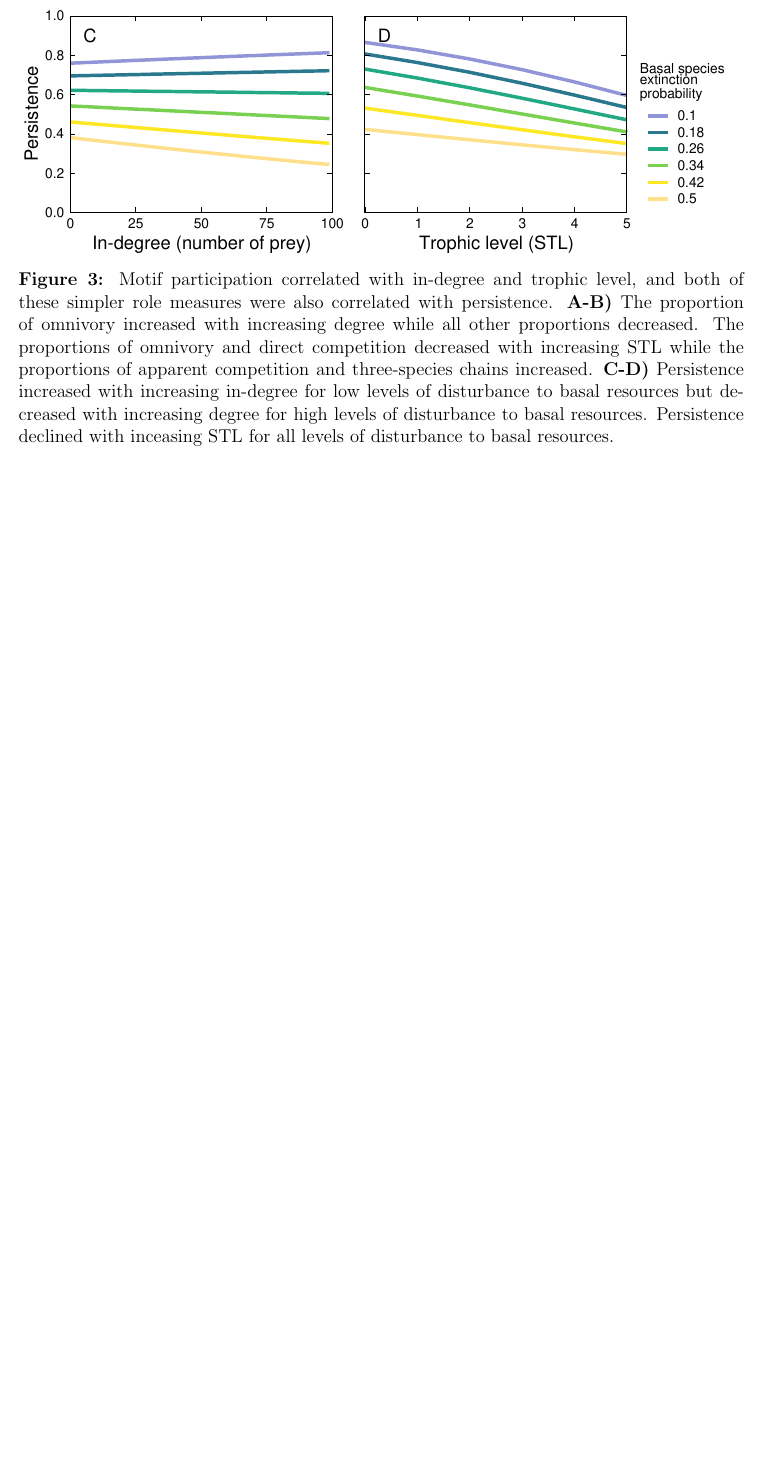
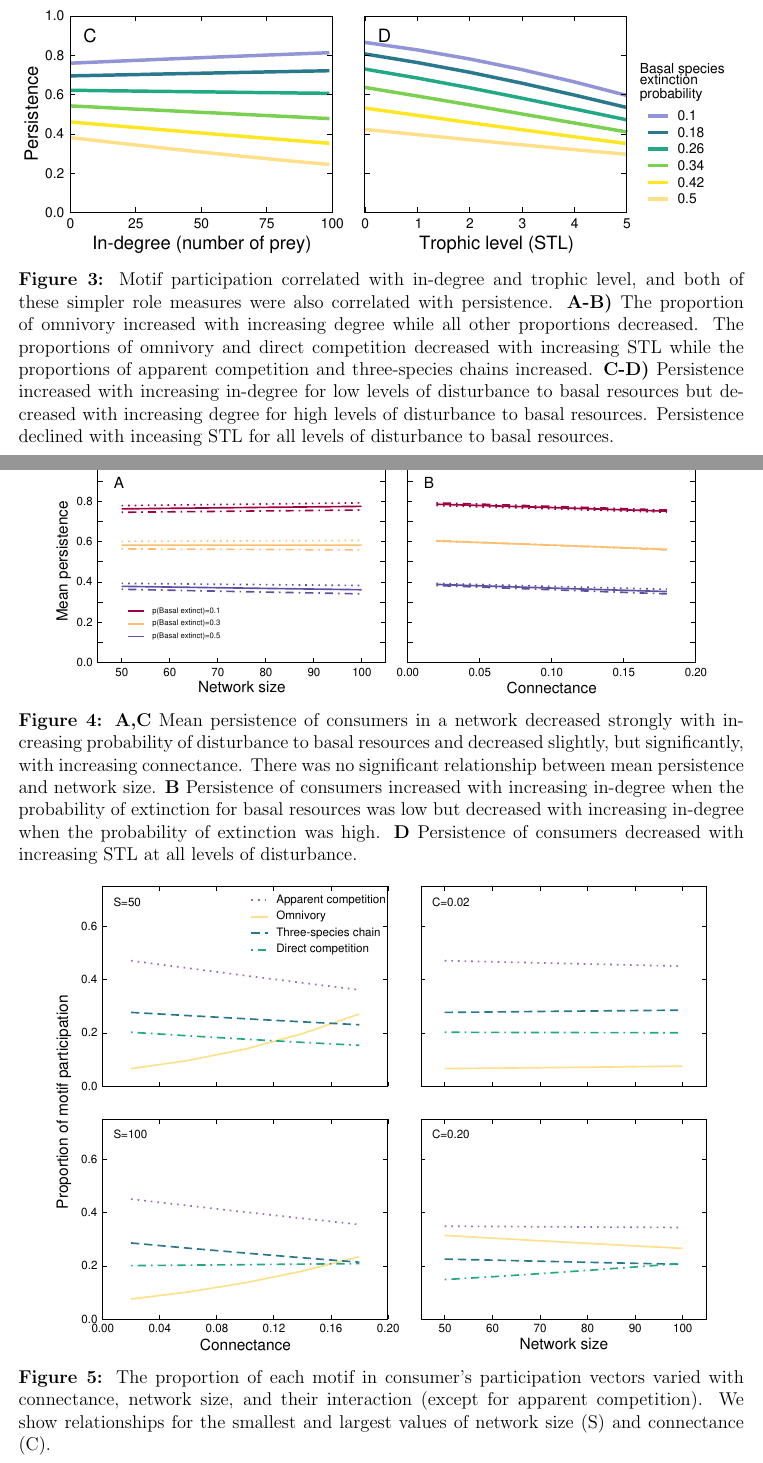
Before and after one commit to cirtwill/Bayes_motifs, a LaTeX document (manuscript/reorder_main_text.tex): part of page 27 of 41 before the commit and two parts of pages 27 and 28 of 42 after it, the two joined at a grey line, cut so that both start at the same text, the shorter picture padded with empty space. Compiled offline with LaTeX, dvips and Ghostscript.

Commit message:
Updates from Overleaf

```diff
--- a/manuscript/reorder_main_text.tex
+++ b/manuscript/reorder_main_text.tex
@@ -578,6 +578,24 @@ Motif participation describes extinction risk
         \label{fig:motifs_vs_TL_and_deg}
     \end{figure}
 
+    \begin{figure}[ht!]
+        \centering
+        \includegraphics[width=0.9\textwidth]{figures/persistence_vs_SC_lm.eps}
+        \caption{\textbf{A,C} Mean persistence of consumers in a network decreased strongly with increasing probability of disturbance to basal resources and decreased slightly, but significantly, with increasing connectance. There was no significant relationship between mean persistence and network size.
+        \textbf{B} Persistence of consumers increased with increasing in-degree when the probability of extinction for basal resources was low but decreased with increasing in-degree when the probability of extinction was high.
+        \textbf{D} Persistence of consumers decreased with increasing STL at all levels of disturbance.}
+        \label{fig:lm_CS}
+    \end{figure}
+
+
+    \begin{figure}[hb!]
+        \centering
+        \includegraphics[width=.9\textwidth]{figures/participation_vs_SC.eps}
+        \caption{The proportion of each motif in consumer's participation vectors varied with connectance, network size, and their interaction (except for apparent competition). We show relationships for the smallest and largest values of network size (S) and connectance (C).}
+        \label{fig:roles_vs_SC}
+    \end{figure}
+
+
     \begin{figure}[hb!]
     \centering
         \includegraphics[width=\textwidth]{figures/prop_dens_bp_vs_C_allS.eps}
```
Also changed, not shown: manuscript/reorder_main_text.tex (8 more changed lines).
